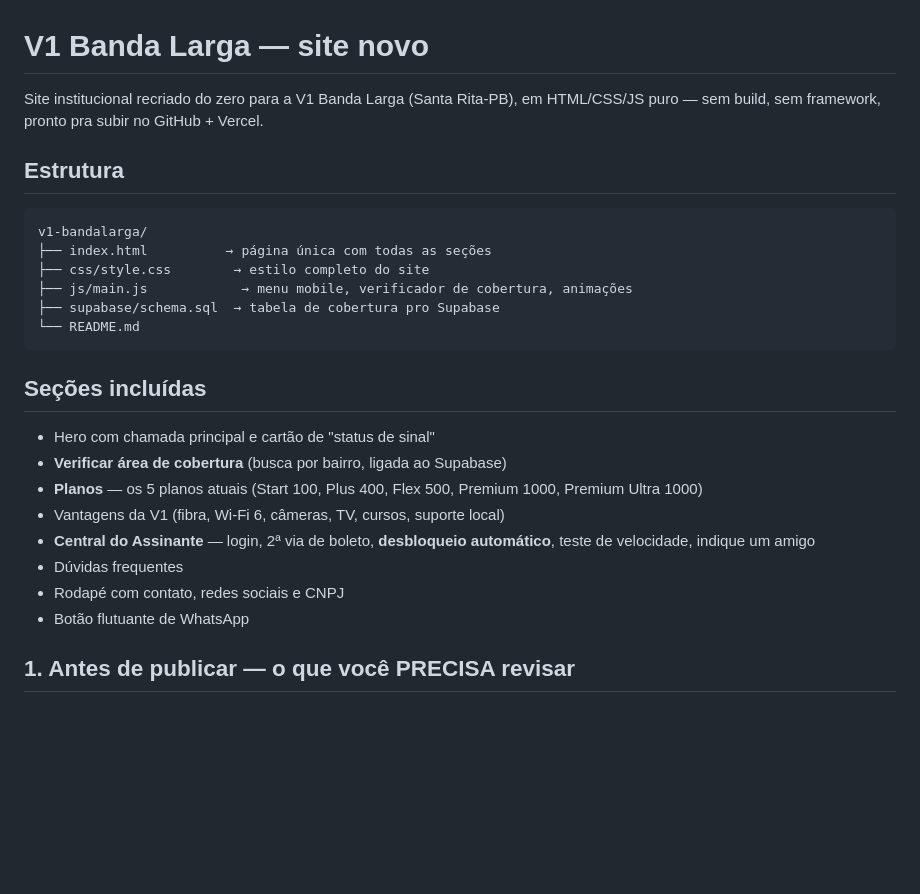
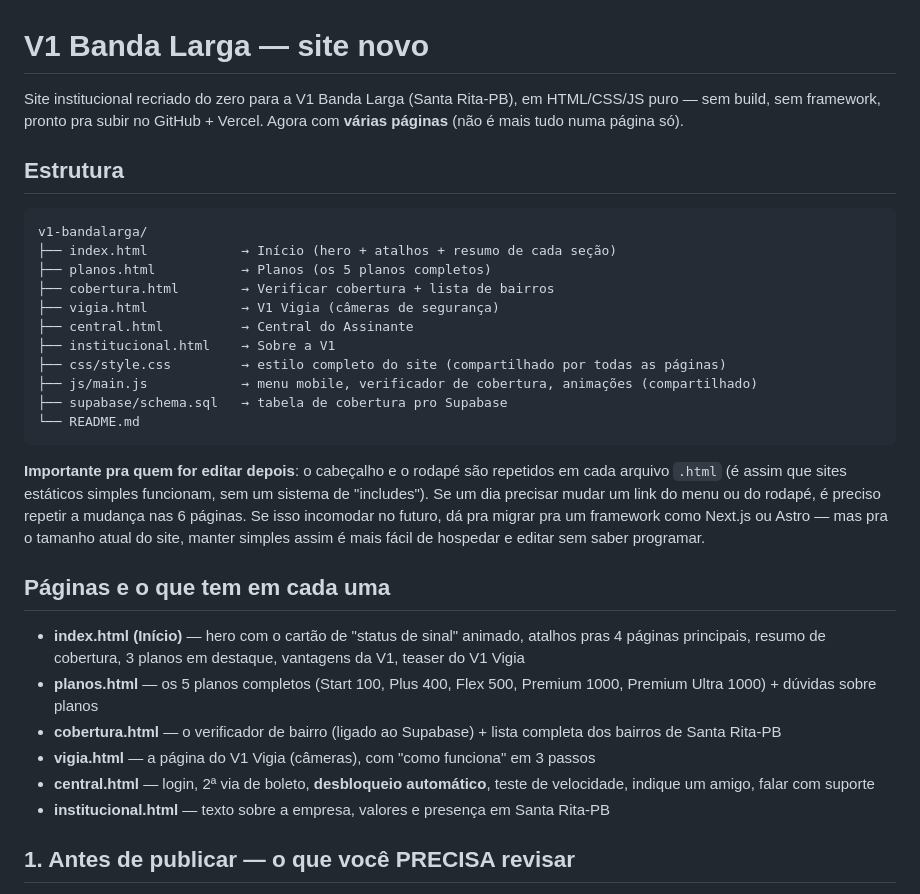
Before and after one commit to wiadigitalmkt-rgb/v1bandalarga, a Markdown page: README.md, the part around the change. GitHub-like rendering; blank space fills up the shorter version.

````diff
--- a/README.md
+++ b/README.md
@@ -1,28 +1,33 @@
 # V1 Banda Larga — site novo
 
-Site institucional recriado do zero para a V1 Banda Larga (Santa Rita-PB), em HTML/CSS/JS puro — sem build, sem framework, pronto pra subir no GitHub + Vercel.
+Site institucional recriado do zero para a V1 Banda Larga (Santa Rita-PB), em HTML/CSS/JS puro — sem build, sem framework, pronto pra subir no GitHub + Vercel. Agora com **várias páginas** (não é mais tudo numa página só).
 
 ## Estrutura
 
 ```
 v1-bandalarga/
-├── index.html          → página única com todas as seções
-├── css/style.css        → estilo completo do site
-├── js/main.js            → menu mobile, verificador de cobertura, animações
-├── supabase/schema.sql  → tabela de cobertura pro Supabase
+├── index.html            → Início (hero + atalhos + resumo de cada seção)
+├── planos.html           → Planos (os 5 planos completos)
+├── cobertura.html        → Verificar cobertura + lista de bairros
+├── vigia.html            → V1 Vigia (câmeras de segurança)
+├── central.html          → Central do Assinante
+├── institucional.html    → Sobre a V1
+├── css/style.css         → estilo completo do site (compartilhado por todas as páginas)
+├── js/main.js            → menu mobile, verificador de cobertura, animações (compartilhado)
+├── supabase/schema.sql   → tabela de cobertura pro Supabase
 └── README.md
 ```
 
-## Seções incluídas
+**Importante pra quem for editar depois**: o cabeçalho e o rodapé são repetidos em cada arquivo `.html` (é assim que sites estáticos simples funcionam, sem um sistema de "includes"). Se um dia precisar mudar um link do menu ou do rodapé, é preciso repetir a mudança nas 6 páginas. Se isso incomodar no futuro, dá pra migrar pra um framework como Next.js ou Astro — mas pra o tamanho atual do site, manter simples assim é mais fácil de hospedar e editar sem saber programar.
 
-- Hero com chamada principal e cartão de "status de sinal"
-- **Verificar área de cobertura** (busca por bairro, ligada ao Supabase)
-- **Planos** — os 5 planos atuais (Start 100, Plus 400, Flex 500, Premium 1000, Premium Ultra 1000)
-- Vantagens da V1 (fibra, Wi-Fi 6, câmeras, TV, cursos, suporte local)
-- **Central do Assinante** — login, 2ª via de boleto, **desbloqueio automático**, teste de velocidade, indique um amigo
-- Dúvidas frequentes
-- Rodapé com contato, redes sociais e CNPJ
-- Botão flutuante de WhatsApp
+## Páginas e o que tem em cada uma
+
+- **index.html (Início)** — hero com o cartão de "status de sinal" animado, atalhos pras 4 páginas principais, resumo de cobertura, 3 planos em destaque, vantagens da V1, teaser do V1 Vigia
+- **planos.html** — os 5 planos completos (Start 100, Plus 400, Flex 500, Premium 1000, Premium Ultra 1000) + dúvidas sobre planos
+- **cobertura.html** — o verificador de bairro (ligado ao Supabase) + lista completa dos bairros de Santa Rita-PB
+- **vigia.html** — a página do V1 Vigia (câmeras), com "como funciona" em 3 passos
+- **central.html** — login, 2ª via de boleto, **desbloqueio automático**, teste de velocidade, indique um amigo, falar com suporte
+- **institucional.html** — texto sobre a empresa, valores e presença em Santa Rita-PB
 
 ## 1. Antes de publicar — o que você PRECISA revisar
 
````
